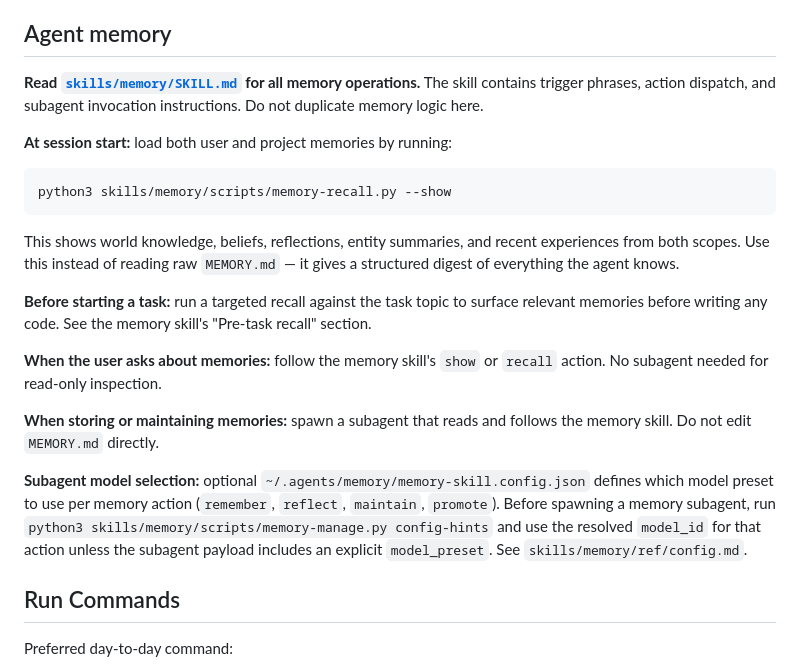
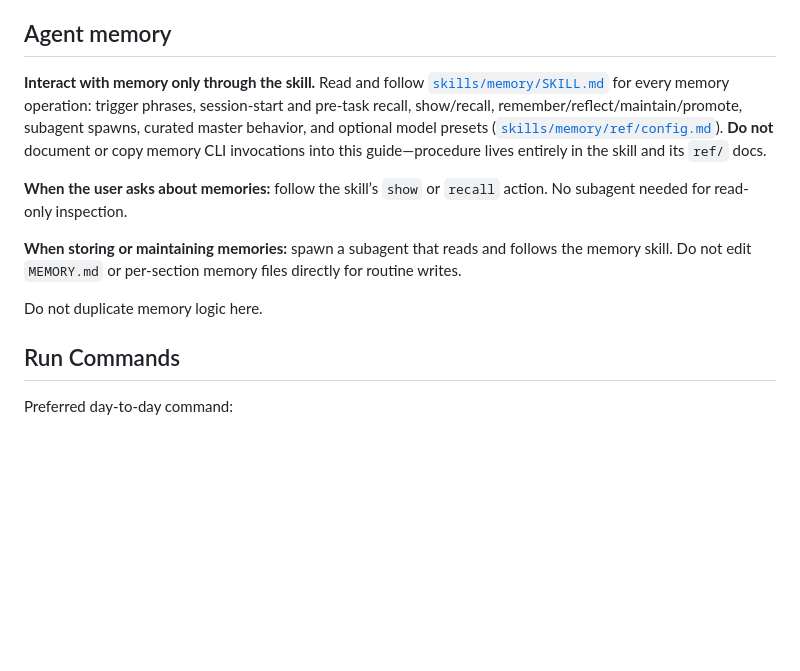
Before and after one commit to fcarucci/daneel, a Markdown page: AGENTS.md, the part around the change. Rendered like a GitHub page; blank space fills up the shorter version.

Commit message:
docs(AGENTS): agent memory only via skill; bump skills/memory submodule
- Remove memory shell commands from AGENTS.md; SKILL.md + ref/ are authoritative
- Submodule agent-memory: skill-first docs, auto user-scope init, no script recipes in markdown

Made-with: Cursor

````diff
--- a/AGENTS.md
+++ b/AGENTS.md
@@ -175,26 +175,13 @@ Do not duplicate those instructions in this guide, and do not replace the skill
 
 ## Agent memory
 
-**Read [`skills/memory/SKILL.md`](skills/memory/SKILL.md) for all memory operations.** The skill contains trigger phrases, action dispatch, and subagent invocation instructions. Do not duplicate memory logic here.
+**Interact with memory only through the skill.** Read and follow [`skills/memory/SKILL.md`](skills/memory/SKILL.md) for every memory operation: trigger phrases, session-start and pre-task recall, show/recall, remember/reflect/maintain/promote, subagent spawns, curated master behavior, and optional model presets ([`skills/memory/ref/config.md`](skills/memory/ref/config.md)). **Do not** document or copy memory CLI invocations into this guide—procedure lives entirely in the skill and its `ref/` docs.
 
-**At session start:** load both user and project memories by running:
-```bash
-python3 skills/memory/scripts/memory-recall.py --show
-```
-This shows world knowledge, beliefs, reflections, entity summaries, and
-recent experiences from both scopes. Use this instead of reading raw
-`MEMORY.md` — it gives a structured digest of everything the agent knows.
+**When the user asks about memories:** follow the skill’s `show` or `recall` action. No subagent needed for read-only inspection.
 
-**Before starting a task:** run a targeted recall against the task topic
-to surface relevant memories before writing any code. See the memory
-skill's "Pre-task recall" section.
+**When storing or maintaining memories:** spawn a subagent that reads and follows the memory skill. Do not edit `MEMORY.md` or per-section memory files directly for routine writes.
 
-**When the user asks about memories:** follow the memory skill's `show`
-or `recall` action. No subagent needed for read-only inspection.
-
-**When storing or maintaining memories:** spawn a subagent that reads and follows the memory skill. Do not edit `MEMORY.md` directly.
-
-**Subagent model selection:** optional `~/.agents/memory/memory-skill.config.json` defines which model preset to use per memory action (`remember`, `reflect`, `maintain`, `promote`). Before spawning a memory subagent, run `python3 skills/memory/scripts/memory-manage.py config-hints` and use the resolved `model_id` for that action unless the subagent payload includes an explicit `model_preset`. See `skills/memory/ref/config.md`.
+Do not duplicate memory logic here.
 
 ## Run Commands
 
````
